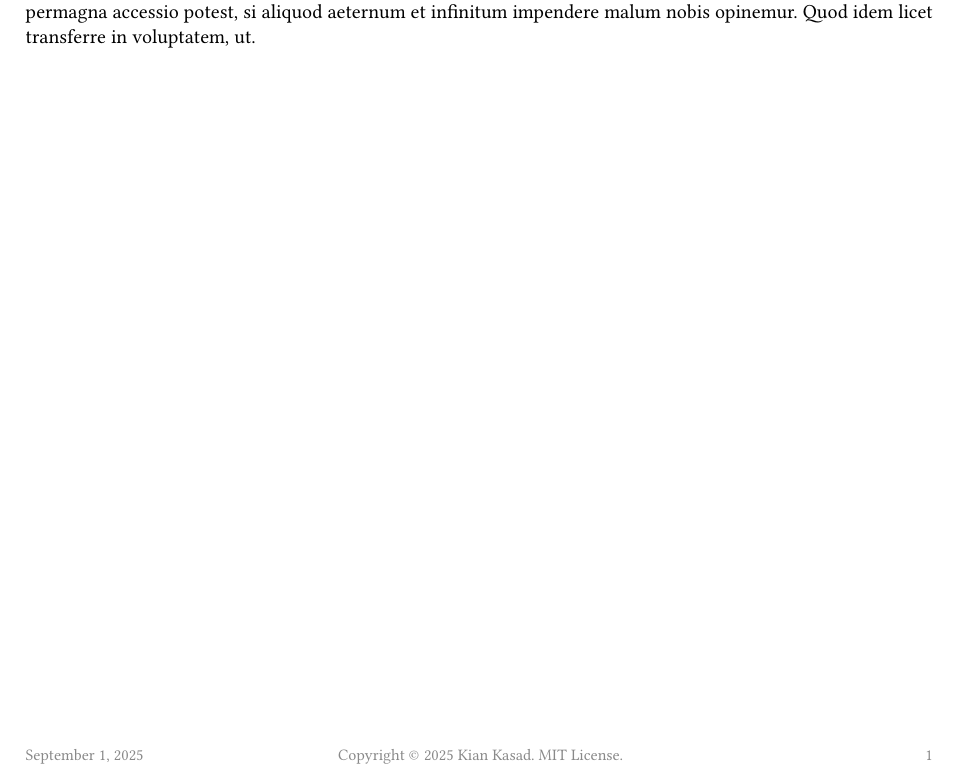
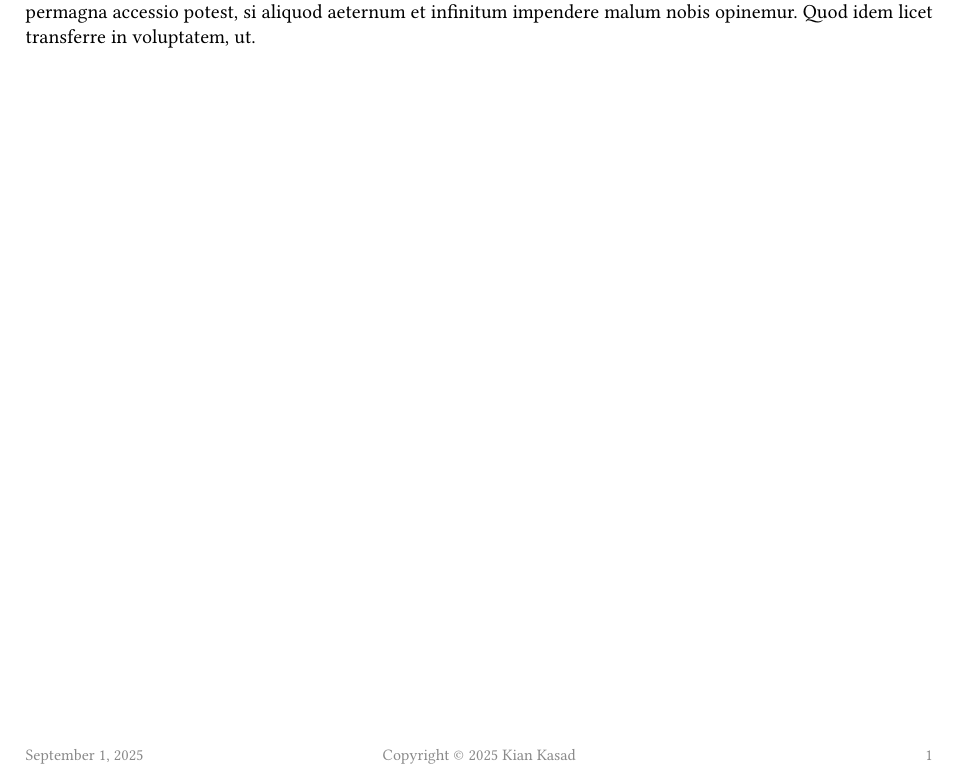
Before and after one commit to kdkasad/typst-mono-theme, a Typst document (example.typ): part of the page, cut so that both start at the same text. Compiled offline with Typst 0.15; a missing font is replaced by an installed copy or a similar font.

Commit message:
docs: remote "MIT License." from example footer

```diff
--- a/example.typ
+++ b/example.typ
@@ -7,7 +7,7 @@
 
 #import "theme.typ": theme, title
 #show: theme.with(
-  copyright: [Copyright #sym.copyright 2025 Kian Kasad. MIT License.]
+  copyright: [Copyright #sym.copyright 2025 Kian Kasad]
 )
 #set document(
   // title will be set by #title[]
```
